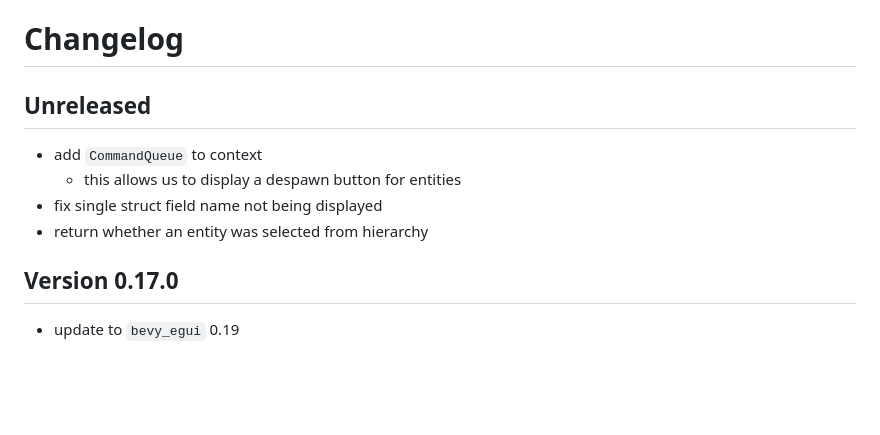
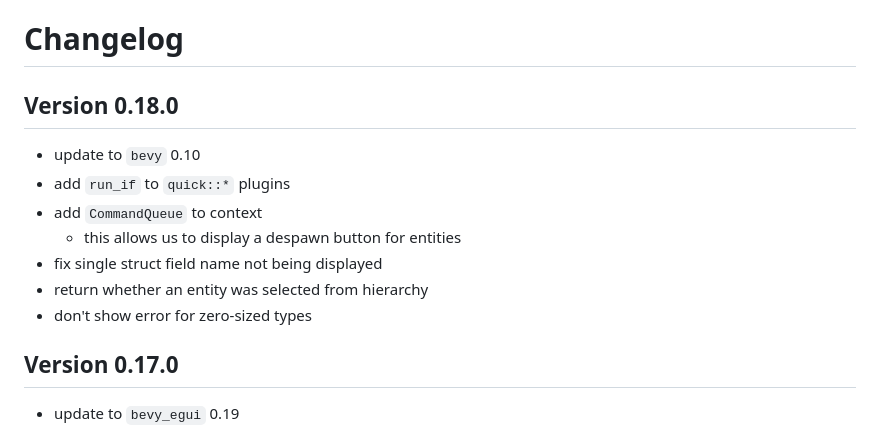
Before and after one commit to jakobhellermann/bevy-inspector-egui, a Markdown page: docs/CHANGELOG.md, the part around the change. Rendered like a GitHub page; blank space fills up the shorter version.

Commit message:
changelog

```diff
--- a/docs/CHANGELOG.md
+++ b/docs/CHANGELOG.md
@@ -1,10 +1,13 @@
 # Changelog
 
-## Unreleased
+## Version 0.18.0
+- update to `bevy` 0.10
+- add `run_if` to `quick::*` plugins
 - add `CommandQueue` to context
   - this allows us to display a despawn button for entities
 - fix single struct field name not being displayed
 - return whether an entity was selected from hierarchy
+- don't show error for zero-sized types
 
 ## Version 0.17.0
 - update to `bevy_egui` 0.19
```
